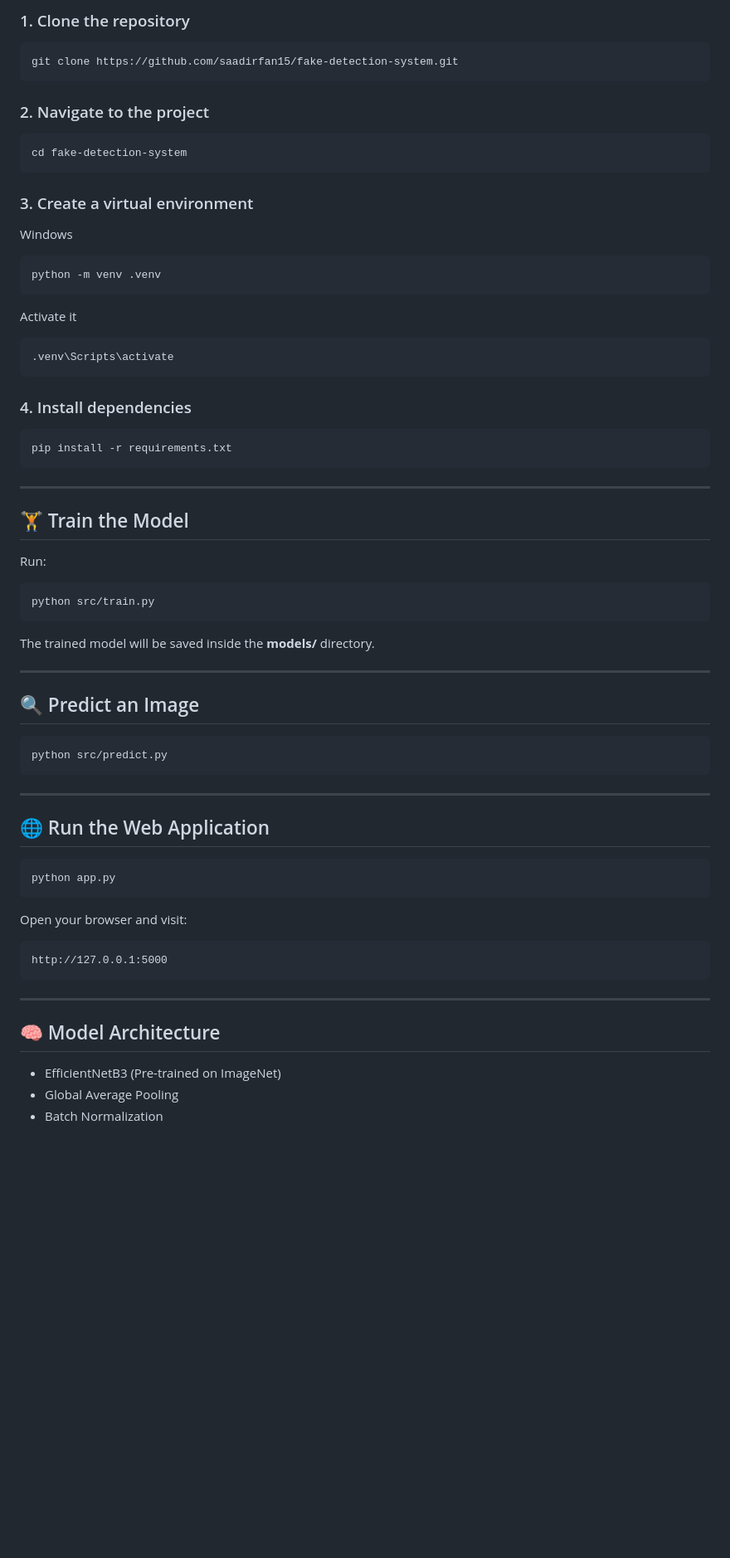
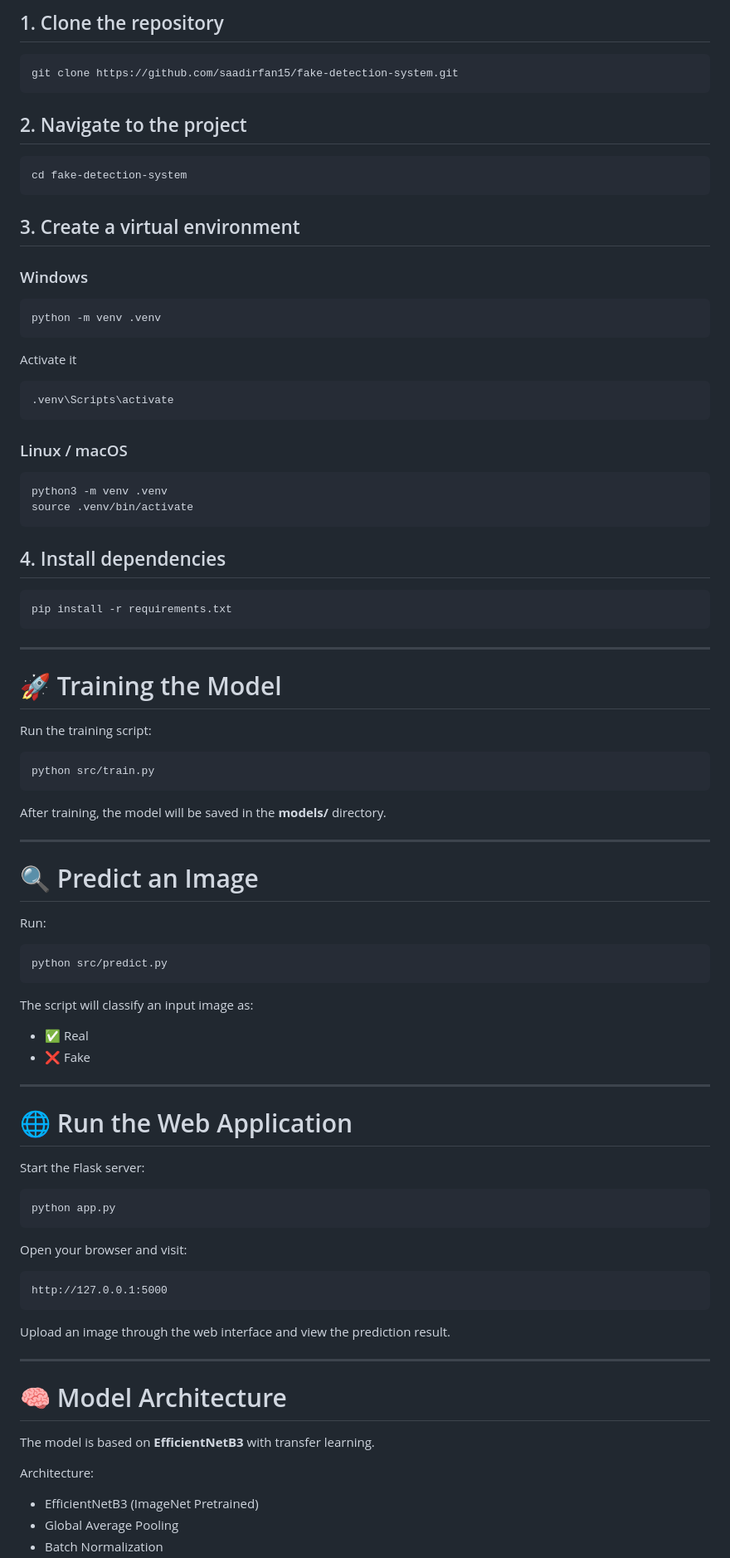
Before and after one commit to saadirfan15/fake-detection-system, a Markdown page: README.md, the part around one of its changes. Shown at 83% size. Drawn GitHub-style; blank space fills up the shorter version.

````diff
--- a/README.md
+++ b/README.md
@@ -64,19 +79,19 @@ fake-detection-system/
 
-### 1. Clone the repository
+## 1. Clone the repository
 
 ```bash
 git clone https://github.com/saadirfan15/fake-detection-system.git
 ```
 
-### 2. Navigate to the project
+## 2. Navigate to the project
 
 ```bash
 cd fake-detection-system
 ```
 
-### 3. Create a virtual environment
+## 3. Create a virtual environment
 
-Windows
+### Windows
 
 ```bash
 python -m venv .venv
@@ -88,7 +103,14 @@ Activate it
 .venv\Scripts\activate
 ```
 
-### 4. Install dependencies
+### Linux / macOS
+
+```bash
+python3 -m venv .venv
+source .venv/bin/activate
+```
+
+## 4. Install dependencies
 
 ```bash
 pip install -r requirements.txt
@@ -96,27 +118,36 @@ pip install -r requirements.txt
 
 ---
 
-## 🏋️ Train the Model
+# 🚀 Training the Model
 
-Run:
+Run the training script:
 
 ```bash
 python src/train.py
 ```
 
-The trained model will be saved inside the **models/** directory.
+After training, the model will be saved in the **models/** directory.
 
 ---
 
-## 🔍 Predict an Image
+# 🔍 Predict an Image
+
+Run:
 
 ```bash
 python src/predict.py
 ```
 
+The script will classify an input image as:
+
+- ✅ Real
+- ❌ Fake
+
 ---
 
-## 🌐 Run the Web Application
+# 🌐 Run the Web Application
+
+Start the Flask server:
 
 ```bash
 python app.py
@@ -128,10 +159,16 @@ Open your browser and visit:
 http://127.0.0.1:5000
 ```
 
+Upload an image through the web interface and view the prediction result.
+
 ---
 
-## 🧠 Model Architecture
+# 🧠 Model Architecture
 
-- EfficientNetB3 (Pre-trained on ImageNet)
+The model is based on **EfficientNetB3** with transfer learning.
+
+Architecture:
+
+- EfficientNetB3 (ImageNet Pretrained)
 - Global Average Pooling
 - Batch Normalization
````
Also changed, not shown: other parts of README.md (+91 -60 lines).
